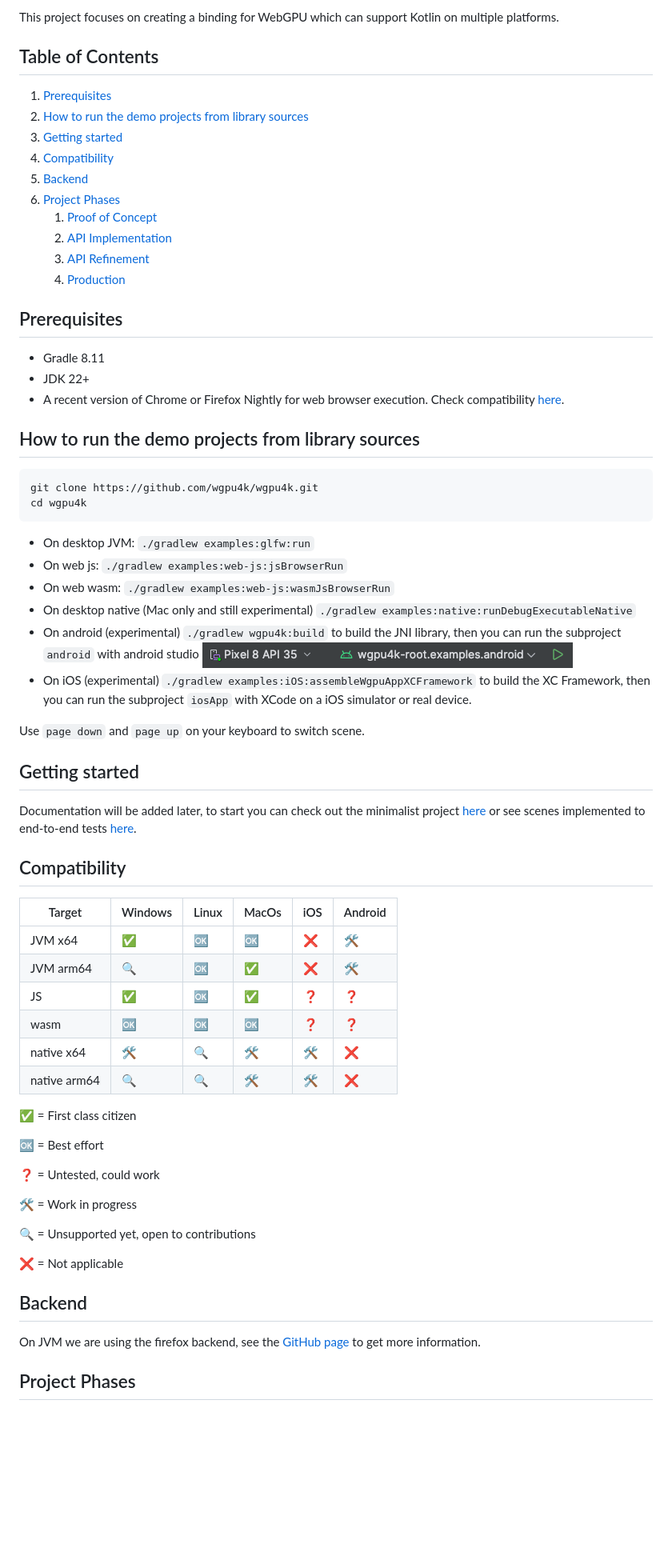
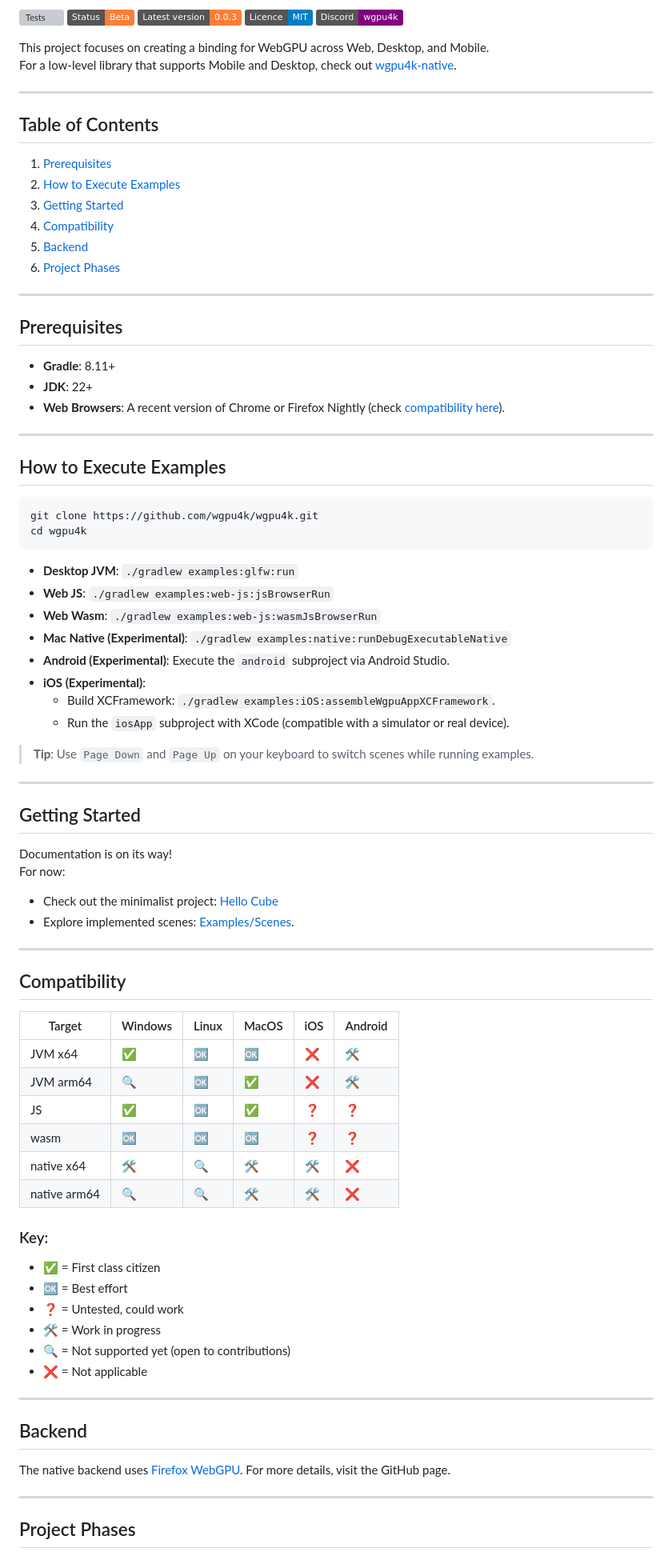
Before and after one commit to wgpu4k/wgpu4k, a Markdown page: README.md, the part around one of its changes. Shown at 80% size. GitHub-like rendering; badges without logos; blank space fills up the shorter version; grey boxes are pictures that could not be loaded.

Commit message:
Revamp README.md with improved structure and formatting
Reorganized the README for better clarity and accessibility. Updated badge references, rephrased sections, refined formatting, and enhanced instructions for executing examples. Added links and tips to improve user onboarding and readability.

````diff
--- a/README.md
+++ b/README.md
@@ -7,47 +2,67 @@
 
-This project focuses on creating a binding for WebGPU which can support Kotlin on multiple platforms.
+[![Tests][test-badge]][test-url]
+![Status][status-badge]
+![Latest Version][version-badge]
+[![License][license-badge]][license-url]
+[![Discord][discord-badge]][discord-url]
+
+This project focuses on creating a binding for WebGPU across Web, Desktop, and Mobile.
+For a low-level library that supports Mobile and Desktop, check out [wgpu4k-native][native-library].
+
+---
 
 ## Table of Contents
 
 1. [Prerequisites](#prerequisites)
-2. [How to run the demo projects from library sources](#how-to-run-the-demo-projects-from-library-sources)
-3. [Getting started](#getting-started)
+2. [How to Execute Examples](#how-to-execute-examples)
+3. [Getting Started](#getting-started)
 4. [Compatibility](#compatibility)
 5. [Backend](#backend)
 6. [Project Phases](#project-phases)
-   1. [Proof of Concept](#proof-of-concept)
-   2. [API Implementation](#api-implementation)
-   3. [API Refinement](#api-refinement)
-   4. [Production](#production)
+
+---
 
 ## Prerequisites
 
-- Gradle 8.11
-- JDK 22+
-- A recent version of Chrome or Firefox Nightly for web browser execution. Check compatibility [here][chart].
+- **Gradle**: 8.11+
+- **JDK**: 22+
+- **Web Browsers**: A recent version of Chrome or Firefox Nightly (check [compatibility here][chart]).
 
-## How to run the demo projects from library sources
+---
 
-```
+## How to Execute Examples
+
+```bash
 git clone https://github.com/wgpu4k/wgpu4k.git
 cd wgpu4k
 ```
-- On desktop JVM: `./gradlew examples:glfw:run`
-- On web js: `./gradlew examples:web-js:jsBrowserRun`
-- On web wasm: `./gradlew examples:web-js:wasmJsBrowserRun`
-- On desktop native (Mac only and still experimental) `./gradlew examples:native:runDebugExecutableNative`
-- On android (experimental) `./gradlew wgpu4k:build` to build the JNI library, then you can run the subproject `android` with android studio ![android-studio-capture.png](android-studio-capture.png)
-- On iOS (experimental) `./gradlew examples:iOS:assembleWgpuAppXCFramework` to build the XC Framework, then you can run the subproject `iosApp` with XCode on a iOS simulator or real device.
 
-Use `page down` and `page up` on your keyboard to switch scene.
+- **Desktop JVM**: `./gradlew examples:glfw:run`
+- **Web JS**: `./gradlew examples:web-js:jsBrowserRun`
+- **Web Wasm**: `./gradlew examples:web-js:wasmJsBrowserRun`
+- **Mac Native (Experimental)**: `./gradlew examples:native:runDebugExecutableNative`
+- **Android (Experimental)**:  Execute the `android` subproject via Android Studio.
+- **iOS (Experimental)**:
+    - Build XCFramework: `./gradlew examples:iOS:assembleWgpuAppXCFramework`.
+    - Run the `iosApp` subproject with XCode (compatible with a simulator or real device).
 
-## Getting started
+> **Tip**: Use `Page Down` and `Page Up` on your keyboard to switch scenes while running examples.
 
-Documentation will be added later, to start you can check out the minimalist project [here][hello-cube] or see scenes implemented to end-to-end tests [here][scenes].
+---
+
+## Getting Started
+
+Documentation is on its way!
+For now:
+
+- Check out the minimalist project: [Hello Cube][hello-cube]
+- Explore implemented scenes: [Examples/Scenes][scenes].
+
+---
 
 ## Compatibility
 
-| Target       | Windows | Linux | MacOs | iOS | Android |
+| Target       | Windows | Linux | MacOS | iOS | Android |
 |--------------|---------|-------|-------|-----|---------|
 | JVM x64      | ✅       | 🆗    | 🆗    | ❌   | 🛠️     |
 | JVM arm64    | 🔍️     | 🆗    | ✅     | ❌   | 🛠️     |
@@ -56,22 +71,22 @@ Documentation will be added later, to start you can check out the minimalist pro
 | native x64   | 🛠️     | 🔍️   | 🛠️   | 🛠️ | ❌️️     |
 | native arm64 | 🔍️     | 🔍️   | 🛠️   | 🛠️ | ❌️️     |
 
+### Key:
 
-✅ = First class citizen
+- ✅ = First class citizen
+- 🆗 = Best effort
+- ❓ = Untested, could work
+- 🛠️ = Work in progress
+- 🔍 = Not supported yet (open to contributions)
+- ❌ = Not applicable
 
-🆗 = Best effort
-
-❓ = Untested, could work
-
-🛠️ = Work in progress
-
-🔍 = Unsupported yet, open to contributions
-
-❌ = Not applicable
+---
 
 ## Backend
 
-On JVM we are using the firefox backend, see the [GitHub page][link] to get more information.
+The native backend uses [Firefox WebGPU][backend-info]. For more details, visit the GitHub page.
+
+---
 
 ## Project Phases
 
````
Also changed, not shown: other parts of README.md (+32 -15 lines).
